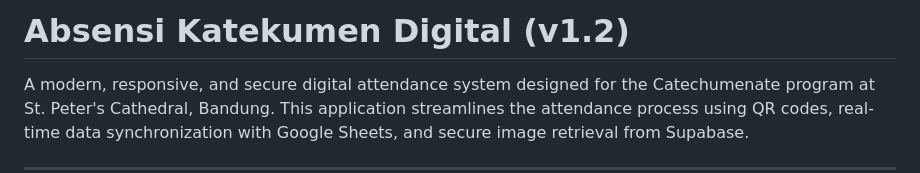
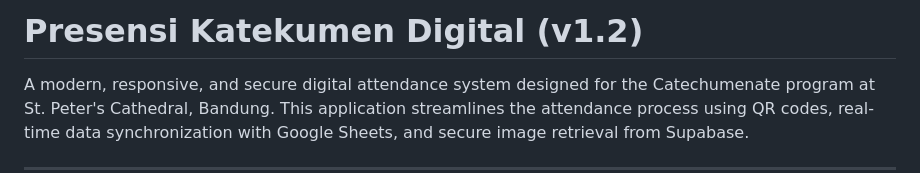
Before and after one commit to ojeeeeedev/absensikatekumen, a Markdown page: README.md, the part around the change. GitHub-like rendering.

Commit message:
Update project name from 'Absensi' to 'Presensi'

```diff
--- a/README.md
+++ b/README.md
@@ -1,4 +1,4 @@
-# Absensi Katekumen Digital (v1.2)
+# Presensi Katekumen Digital (v1.2)
 
 A modern, responsive, and secure digital attendance system designed for the Catechumenate program at St. Peter's Cathedral, Bandung. This application streamlines the attendance process using QR codes, real-time data synchronization with Google Sheets, and secure image retrieval from Supabase.
 
```
